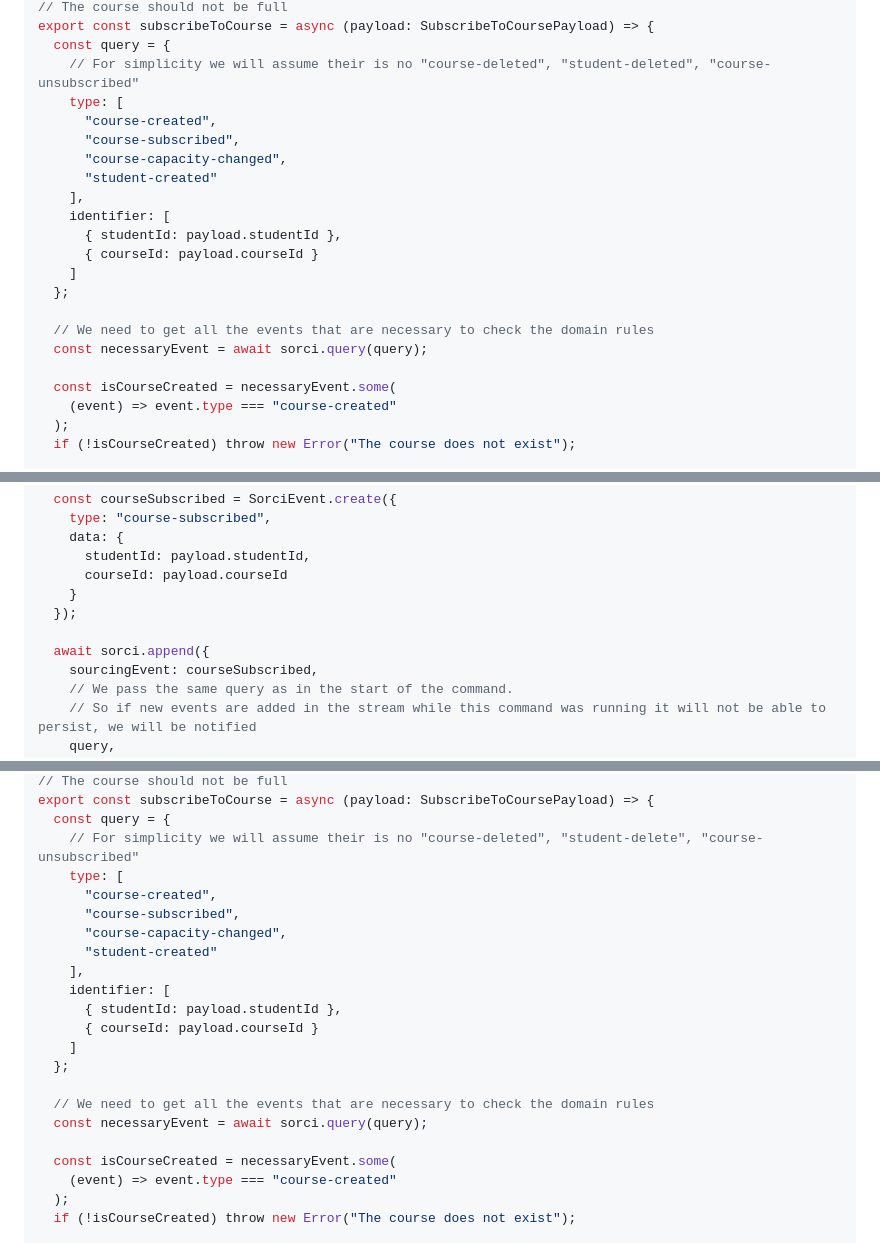
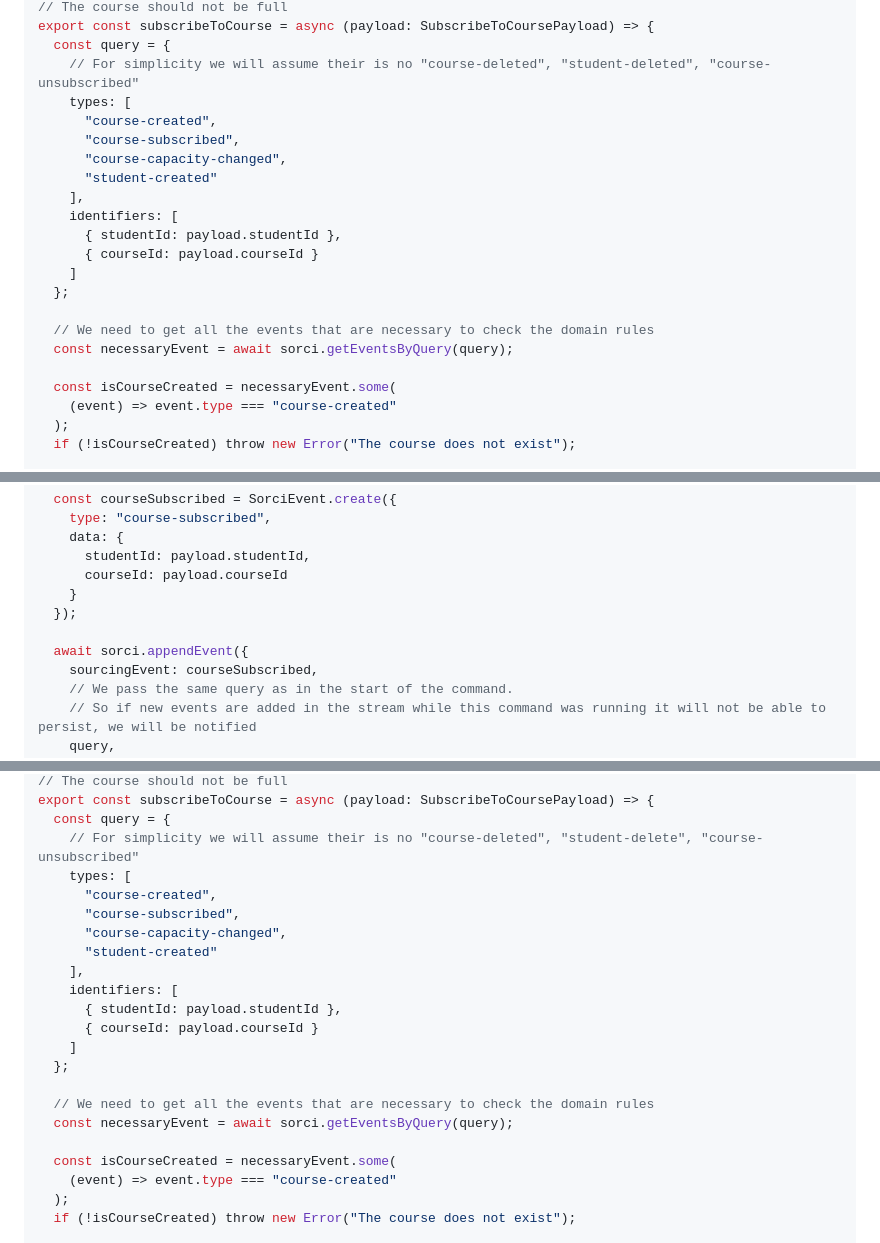
Before and after one commit to Sraleik/sorci, a Markdown page: pages/tutorial/create-a-command.md, 3 parts joined by grey strips. GitHub-like rendering.

```diff
--- a/pages/tutorial/create-a-command.md
+++ b/pages/tutorial/create-a-command.md
@@ -27,20 +27,20 @@ export type SubscribeToCoursePayload = {
 export const subscribeToCourse = async (payload: SubscribeToCoursePayload) => {
   const query = {
     // For simplicity we will assume their is no "course-deleted", "student-deleted", "course-unsubscribed"
-    type: [
+    types: [
       "course-created",
       "course-subscribed",
       "course-capacity-changed",
       "student-created"
     ],
-    identifier: [
+    identifiers: [
       { studentId: payload.studentId },
       { courseId: payload.courseId }
     ]
   };
 
   // We need to get all the events that are necessary to check the domain rules
-  const necessaryEvent = await sorci.query(query);
+  const necessaryEvent = await sorci.getEventsByQuery(query);
 
   const isCourseCreated = necessaryEvent.some(
     (event) => event.type === "course-created"
@@ -86,7 +86,7 @@ export const subscribeToCourse = async (payload: SubscribeToCoursePayload) => {
     }
   });
 
-  await sorci.append({
+  await sorci.appendEvent({
     sourcingEvent: courseSubscribed,
     // We pass the same query as in the start of the command.
     // So if new events are added in the stream while this command was running it will not be able to persist, we will be notified
@@ -181,20 +181,20 @@ class Course {
 export const subscribeToCourse = async (payload: SubscribeToCoursePayload) => {
   const query = {
     // For simplicity we will assume their is no "course-deleted", "student-delete", "course-unsubscribed"
-    type: [
+    types: [
       "course-created",
       "course-subscribed",
       "course-capacity-changed",
       "student-created"
     ],
-    identifier: [
+    identifiers: [
       { studentId: payload.studentId },
       { courseId: payload.courseId }
     ]
   };
 
   // We need to get all the events that are necessary to check the domain rules
-  const necessaryEvent = await sorci.query(query);
+  const necessaryEvent = await sorci.getEventsByQuery(query);
 
   const isCourseCreated = necessaryEvent.some(
     (event) => event.type === "course-created"
```
Also changed, not shown: other parts of pages/tutorial/create-a-command.md (+2 -2 lines), README.md (+76 -45 lines).
